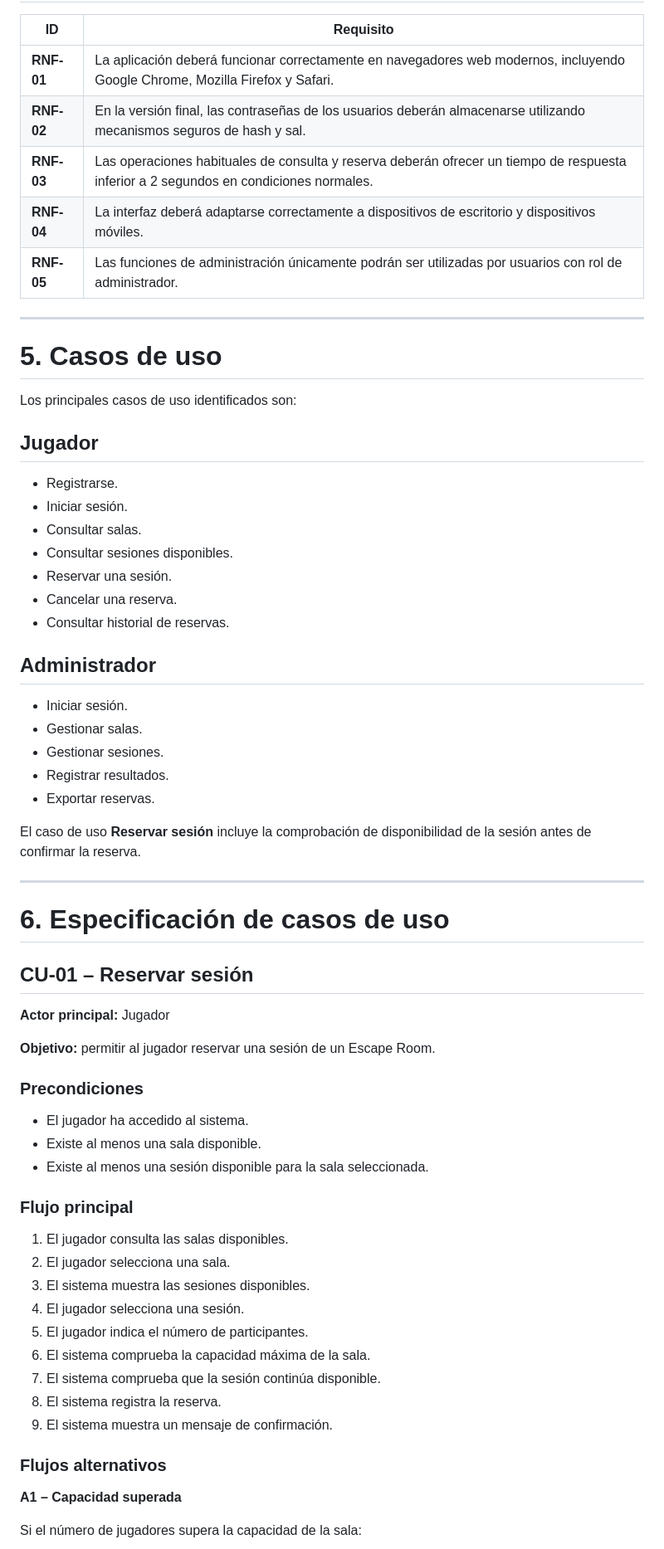
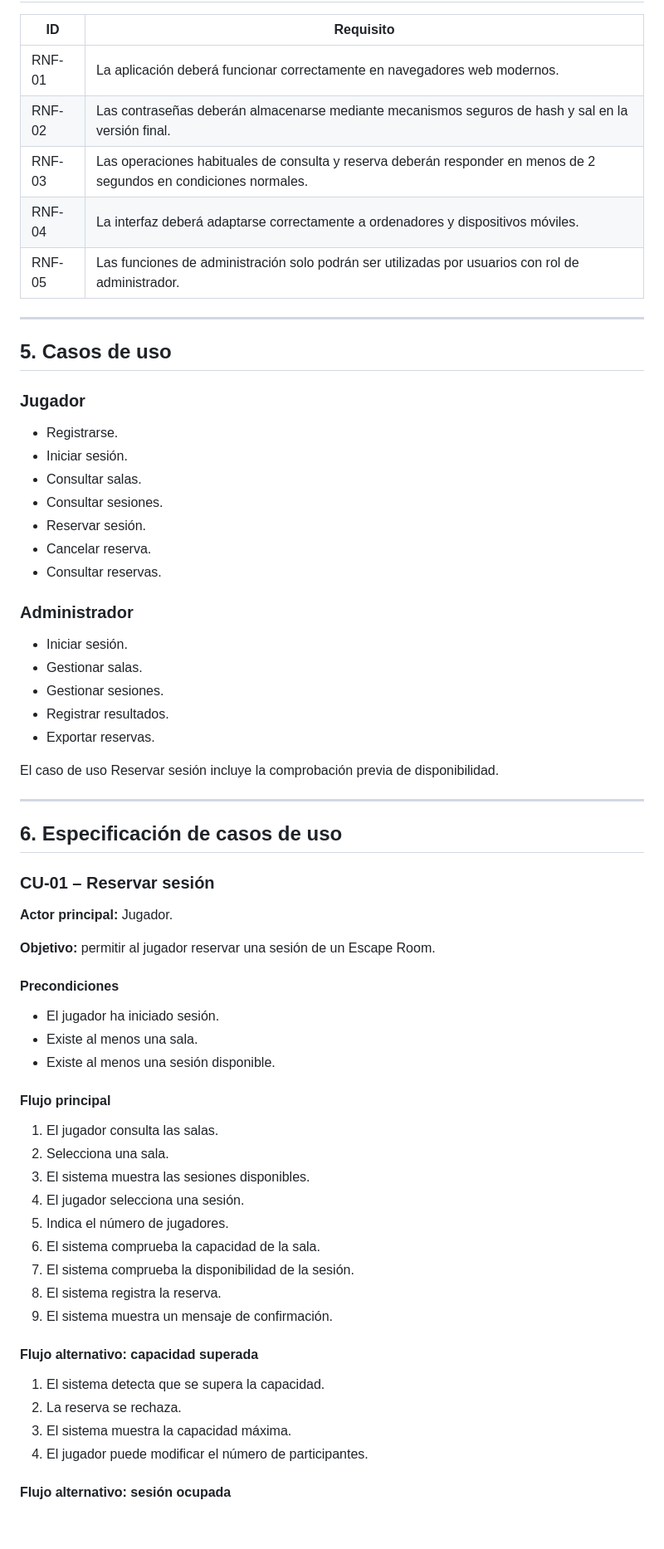
Before and after one commit to epsa-upv/Nuestro_EscapeRoomFERRAN_DAVID, a Markdown page: doc/ERS.md, the part around one of its changes. Shown at 83% size. Drawn GitHub-style; blank space fills up the shorter version.

```diff
--- a/doc/ERS.md
+++ b/doc/ERS.md
@@ -135,29 +131,27 @@ Entre sus funciones se encuentran:
 
 | ID | Requisito |
 |---|---|
-| **RNF-01** | La aplicación deberá funcionar correctamente en navegadores web modernos, incluyendo Google Chrome, Mozilla Firefox y Safari. |
-| **RNF-02** | En la versión final, las contraseñas de los usuarios deberán almacenarse utilizando mecanismos seguros de hash y sal. |
-| **RNF-03** | Las operaciones habituales de consulta y reserva deberán ofrecer un tiempo de respuesta inferior a 2 segundos en condiciones normales. |
-| **RNF-04** | La interfaz deberá adaptarse correctamente a dispositivos de escritorio y dispositivos móviles. |
-| **RNF-05** | Las funciones de administración únicamente podrán ser utilizadas por usuarios con rol de administrador. |
+| RNF-01 | La aplicación deberá funcionar correctamente en navegadores web modernos. |
+| RNF-02 | Las contraseñas deberán almacenarse mediante mecanismos seguros de hash y sal en la versión final. |
+| RNF-03 | Las operaciones habituales de consulta y reserva deberán responder en menos de 2 segundos en condiciones normales. |
+| RNF-04 | La interfaz deberá adaptarse correctamente a ordenadores y dispositivos móviles. |
+| RNF-05 | Las funciones de administración solo podrán ser utilizadas por usuarios con rol de administrador. |
 
 ---
 
-# 5. Casos de uso
+## 5. Casos de uso
 
-Los principales casos de uso identificados son:
-
-## Jugador
+### Jugador
 
 - Registrarse.
 - Iniciar sesión.
 - Consultar salas.
-- Consultar sesiones disponibles.
-- Reservar una sesión.
-- Cancelar una reserva.
-- Consultar historial de reservas.
+- Consultar sesiones.
+- Reservar sesión.
+- Cancelar reserva.
+- Consultar reservas.
 
-## Administrador
+### Administrador
 
 - Iniciar sesión.
 - Gestionar salas.
@@ -165,39 +159,42 @@ Los principales casos de uso identificados son:
 - Registrar resultados.
 - Exportar reservas.
 
-El caso de uso **Reservar sesión** incluye la comprobación de disponibilidad de la sesión antes de confirmar la reserva.
+El caso de uso Reservar sesión incluye la comprobación previa de disponibilidad.
 
 ---
 
-# 6. Especificación de casos de uso
+## 6. Especificación de casos de uso
 
-## CU-01 – Reservar sesión
+### CU-01 – Reservar sesión
 
-**Actor principal:** Jugador
+**Actor principal:** Jugador.
 
 **Objetivo:** permitir al jugador reservar una sesión de un Escape Room.
 
-### Precondiciones
+#### Precondiciones
 
-- El jugador ha accedido al sistema.
-- Existe al menos una sala disponible.
-- Existe al menos una sesión disponible para la sala seleccionada.
+- El jugador ha iniciado sesión.
+- Existe al menos una sala.
+- Existe al menos una sesión disponible.
 
-### Flujo principal
+#### Flujo principal
 
-1. El jugador consulta las salas disponibles.
-2. El jugador selecciona una sala.
+1. El jugador consulta las salas.
+2. Selecciona una sala.
 3. El sistema muestra las sesiones disponibles.
 4. El jugador selecciona una sesión.
-5. El jugador indica el número de participantes.
-6. El sistema comprueba la capacidad máxima de la sala.
-7. El sistema comprueba que la sesión continúa disponible.
+5. Indica el número de jugadores.
+6. El sistema comprueba la capacidad de la sala.
+7. El sistema comprueba la disponibilidad de la sesión.
 8. El sistema registra la reserva.
 9. El sistema muestra un mensaje de confirmación.
 
-### Flujos alternativos
+#### Flujo alternativo: capacidad superada
 
-**A1 – Capacidad superada**
+1. El sistema detecta que se supera la capacidad.
+2. La reserva se rechaza.
+3. El sistema muestra la capacidad máxima.
+4. El jugador puede modificar el número de participantes.
 
-Si el número de jugadores supera la capacidad de la sala:
+#### Flujo alternativo: sesión ocupada
 
```
Also changed, not shown: other parts of doc/ERS.md (+89 -114 lines).
